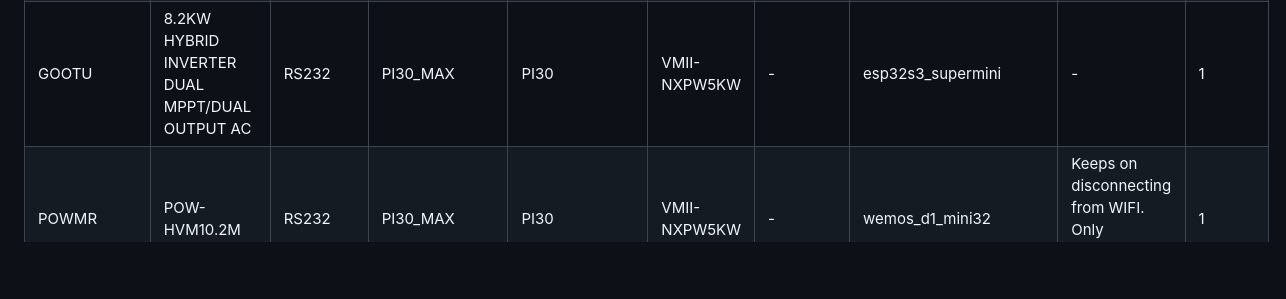
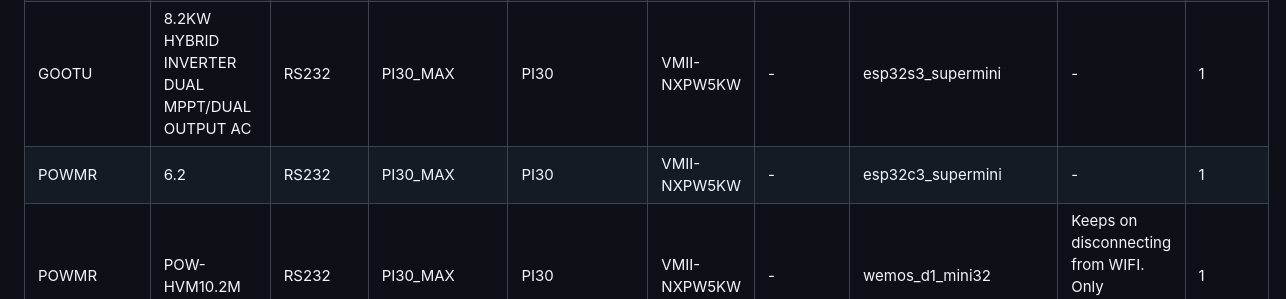
Before and after one commit to softwarecrash/Solar2MQTT, a Markdown page: wiki/Reported-Working-Devices.md, the part around the change. GitHub-like rendering; blank space fills up the shorter version.

Commit message:
Sync reported working devices

```diff
--- a/wiki/Reported-Working-Devices.md
+++ b/wiki/Reported-Working-Devices.md
@@ -14,6 +14,7 @@ This page is generated automatically from public device reports submitted throug
 | ECGSOLAX | VICTOR MAX-10.2 KW-M | RS232 | PI30_MAX | PI30 | VMII-NXPW5KW | - | wemos_d1_mini32 | Using ESP32. Pin assignment: UART Rx: GPIO19 UART Tx: GPIO23 You can get power from the RS232/Wifi port (RJ45) using a 5V stepdown: RJ45 Pin 8: Ground RJ45 Pin 4: VCC (Check voltage first before connecting.) | 1 |
 | EDECOA | EM-402A | RS232 | PI30 | PI30 | - | - | esp32c3_supermini | Hello from Odessa, Ukraine | 1 |
 | GOOTU | 8.2KW HYBRID INVERTER DUAL MPPT/DUAL OUTPUT AC | RS232 | PI30_MAX | PI30 | VMII-NXPW5KW | - | esp32s3_supermini | - | 1 |
+| POWMR | 6.2 | RS232 | PI30_MAX | PI30 | VMII-NXPW5KW | - | esp32c3_supermini | - | 1 |
 | POWMR | POW-HVM10.2M | RS232 | PI30_MAX | PI30 | VMII-NXPW5KW | - | wemos_d1_mini32 | Keeps on disconnecting from WIFI. Only recognizes 1 string of PV. | 1 |
 | POWMR | POW-HVM4.2K-24V-D | TTL | NOD | NOD | - | - | wemos_d1_mini32 | - | 1 |
 | POWMR | POW-HVM6.2M-48V-N | RS232 | NOD | NOD | - | - | wemos_d1_mini32 | Working with MAX3232 and ESP32 Wemos D1 Mini32 | 1 |
```
